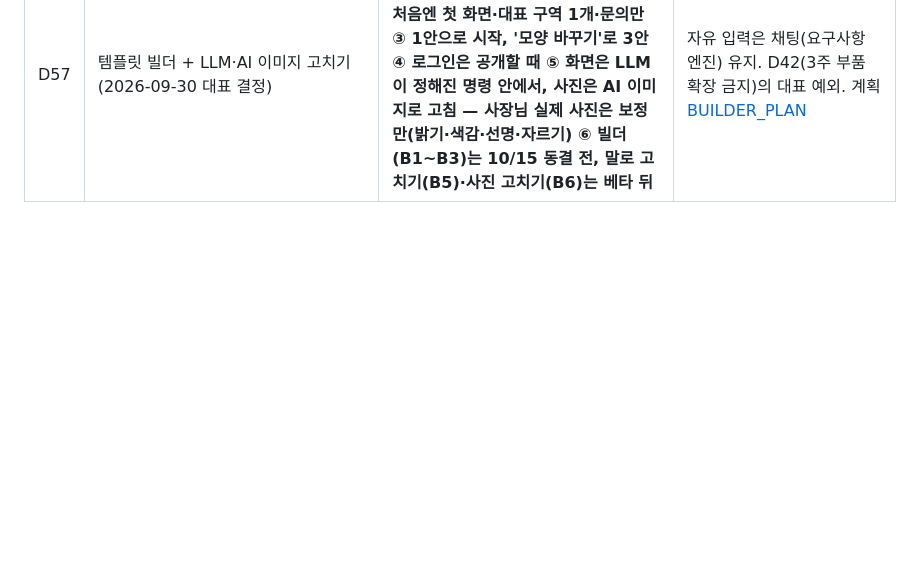
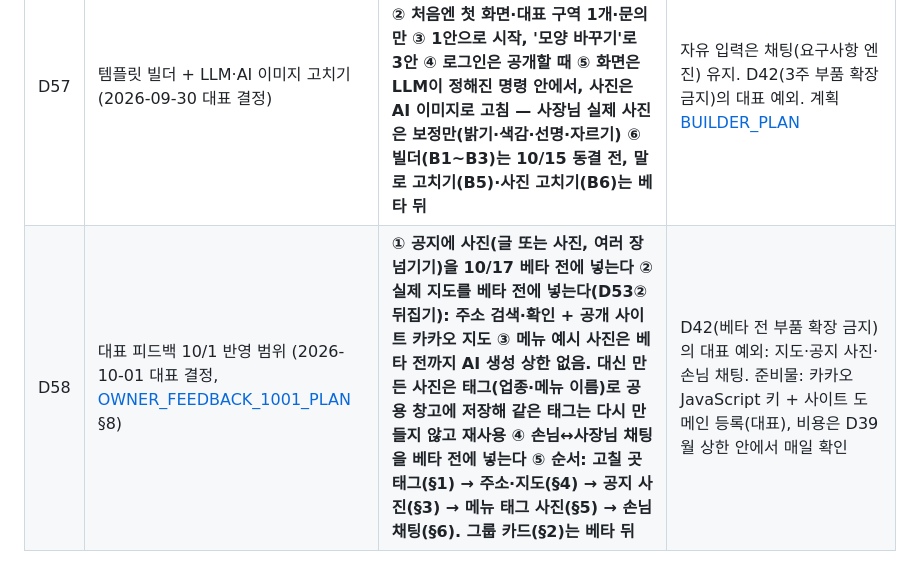
Before and after one commit to kyungsikjeung/agt001, a Markdown page: docs/product/DECISIONS.md, the part around the change. Drawn GitHub-style; blank space fills up the shorter version.

```diff
--- a/docs/product/DECISIONS.md
+++ b/docs/product/DECISIONS.md
@@ -109,3 +109,4 @@
 | D55 | 요구사항 깊이·디자인 품질·예약 (2026-09-29 대표 결정, [DEPTH_DESIGN_BOOKING_PLAN](DEPTH_DESIGN_BOOKING_PLAN.md) §6 추천안) | **① 예약을 10/17 베타에 넣는다: B1(booking-bot 합치기)~B3(공개 사이트 예약 페이지)까지, 미용실(B)·식당(A)만. 펜션 객실 예약은 10/17 뒤 ② D42 예외: 메뉴 분류·가격, 담당자, 시술 시간은 기존 부품의 데이터 칸 확장으로 허용. 새 부품(FAQ·공지)은 계속 10/17 뒤 ③ booking-bot은 main의 shops(site_key 키, 운영 적용)에 맞춰 이식하고 0016으로 올린다 ④ 순서: B1 → A(가게 프로필) → C(디자인) → B2·B3** | 사이트·예약이 같은 글을 따로 쪼개 오류가 새고 같은 것을 두 번 묻는다. 가게 프로필 하나를 둘이 읽게 한다 |
 | D56 | 앱형 시안·결제·스탬프·쿠폰·구역 편집 (2026-09-29 대표 결정) | **① 앱형 시안(하단 탭)은 3안 중 간결형을 교체 ② 스탬프는 결제할 때 자동 적립, 결제 UI까지 완성(포트원 테스트 채널, 실결제는 계약·법 확인 뒤) ③ 쿠폰은 바코드 발급·사용 처리까지 ④ 시안 편집은 구역 순서·추가·삭제까지. 멤버십 카드·충전은 뺀다** | 스타벅스 앱 같은 경험을 소규모 가게에 맞게. D42(3주 부품 확장 금지)의 대표 예외. 계획 [APP_COMMERCE_PLAN](APP_COMMERCE_PLAN.md) |
 | D57 | 템플릿 빌더 + LLM·AI 이미지 고치기 (2026-09-30 대표 결정) | **① 템플릿을 누르면 채팅 없이 빌더(시안이 먼저, 기능 칩으로 구역이 붙음) ② 처음엔 첫 화면·대표 구역 1개·문의만 ③ 1안으로 시작, '모양 바꾸기'로 3안 ④ 로그인은 공개할 때 ⑤ 화면은 LLM이 정해진 명령 안에서, 사진은 AI 이미지로 고침 — 사장님 실제 사진은 보정만(밝기·색감·선명·자르기) ⑥ 빌더(B1~B3)는 10/15 동결 전, 말로 고치기(B5)·사진 고치기(B6)는 베타 뒤** | 자유 입력은 채팅(요구사항 엔진) 유지. D42(3주 부품 확장 금지)의 대표 예외. 계획 [BUILDER_PLAN](BUILDER_PLAN.md) |
+| D58 | 대표 피드백 10/1 반영 범위 (2026-10-01 대표 결정, [OWNER_FEEDBACK_1001_PLAN](OWNER_FEEDBACK_1001_PLAN.md) §8) | **① 공지에 사진(글 또는 사진, 여러 장 넘기기)을 10/17 베타 전에 넣는다 ② 실제 지도를 베타 전에 넣는다(D53② 뒤집기): 주소 검색·확인 + 공개 사이트 카카오 지도 ③ 메뉴 예시 사진은 베타 전까지 AI 생성 상한 없음. 대신 만든 사진은 태그(업종·메뉴 이름)로 공용 창고에 저장해 같은 태그는 다시 만들지 않고 재사용 ④ 손님↔사장님 채팅을 베타 전에 넣는다 ⑤ 순서: 고칠 곳 태그(§1) → 주소·지도(§4) → 공지 사진(§3) → 메뉴 태그 사진(§5) → 손님 채팅(§6). 그룹 카드(§2)는 베타 뒤** | D42(베타 전 부품 확장 금지)의 대표 예외: 지도·공지 사진·손님 채팅. 준비물: 카카오 JavaScript 키 + 사이트 도메인 등록(대표), 비용은 D39 월 상한 안에서 매일 확인 |
```
Also changed, not shown: docs/product/OWNER_FEEDBACK_1001_PLAN.md (+9 -5 lines).
